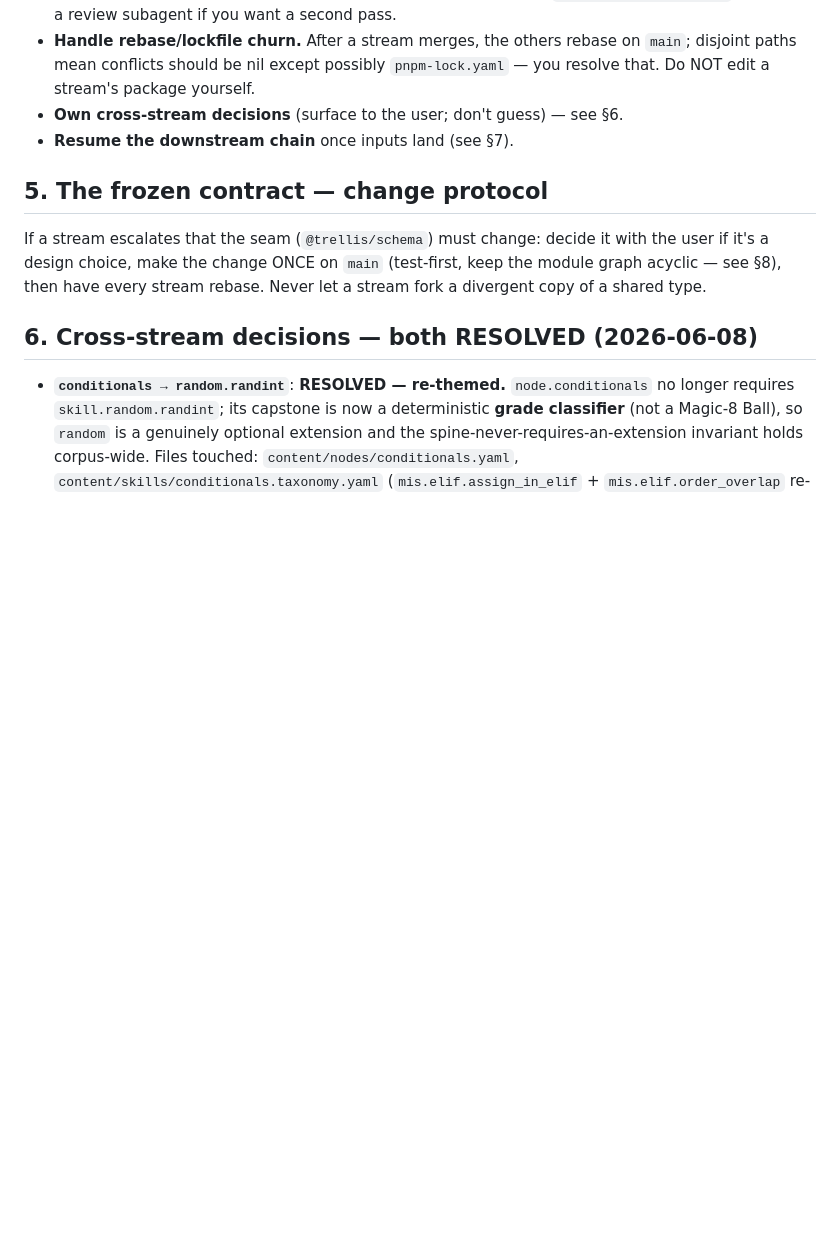
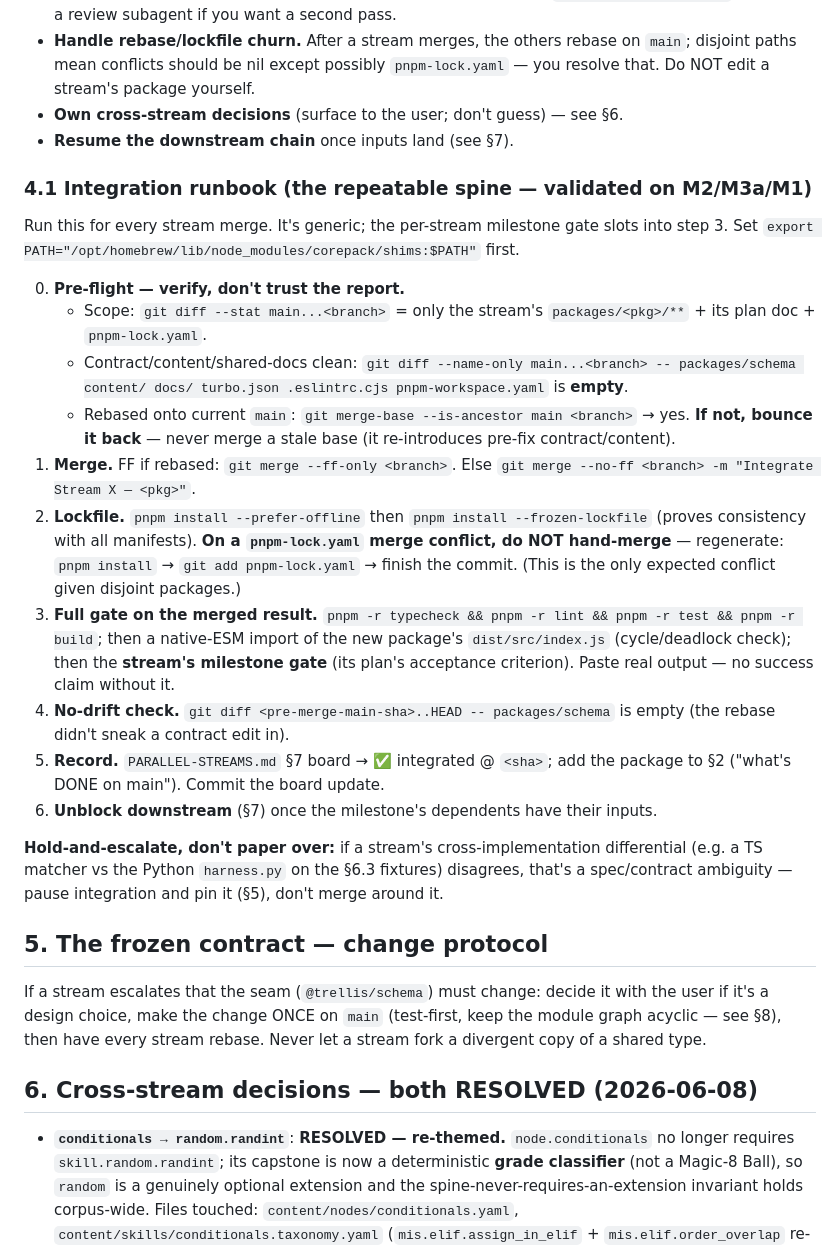
Before and after one commit to PartlyWhole/coding-lessons, a Markdown page: docs/coordination/ORCHESTRATOR-HANDOFF.md, the part around the change. GitHub-like rendering; blank space fills up the shorter version.

Commit message:
docs(handoff): add §4.1 integration runbook (the repeatable spine)
Folds the generic, validated integration procedure (pre-flight verify → merge → lockfile
regen → full gate → no-drift check → record → unblock) into the orchestrator handoff so it
survives a context reset, instead of being re-derived each stream. Distilled from the
M2/M3a/M1 integrations. Stream-specific checks stay ephemeral by design.

Co-Authored-By: Claude Opus 4.8 <noreply@anthropic.com>

```diff
--- a/docs/coordination/ORCHESTRATOR-HANDOFF.md
+++ b/docs/coordination/ORCHESTRATOR-HANDOFF.md
@@ -62,6 +62,24 @@ A, B, C are independent (disjoint packages) and merge to `main` in any order.
 - **Own cross-stream decisions** (surface to the user; don't guess) — see §6.
 - **Resume the downstream chain** once inputs land (see §7).
 
+### 4.1 Integration runbook (the repeatable spine — validated on M2/M3a/M1)
+
+Run this for every stream merge. It's generic; the per-stream milestone gate slots into step 3.
+Set `export PATH="/opt/homebrew/lib/node_modules/corepack/shims:$PATH"` first.
+
+0. **Pre-flight — verify, don't trust the report.**
+   - Scope: `git diff --stat main...<branch>` = only the stream's `packages/<pkg>/**` + its plan doc + `pnpm-lock.yaml`.
+   - Contract/content/shared-docs clean: `git diff --name-only main...<branch> -- packages/schema content/ docs/ turbo.json .eslintrc.cjs pnpm-workspace.yaml` is **empty**.
+   - Rebased onto current `main`: `git merge-base --is-ancestor main <branch>` → yes. **If not, bounce it back** — never merge a stale base (it re-introduces pre-fix contract/content).
+1. **Merge.** FF if rebased: `git merge --ff-only <branch>`. Else `git merge --no-ff <branch> -m "Integrate Stream X — <pkg>"`.
+2. **Lockfile.** `pnpm install --prefer-offline` then `pnpm install --frozen-lockfile` (proves consistency with all manifests). **On a `pnpm-lock.yaml` merge conflict, do NOT hand-merge** — regenerate: `pnpm install` → `git add pnpm-lock.yaml` → finish the commit. (This is the only expected conflict given disjoint packages.)
+3. **Full gate on the merged result.** `pnpm -r typecheck && pnpm -r lint && pnpm -r test && pnpm -r build`; then a native-ESM import of the new package's `dist/src/index.js` (cycle/deadlock check); then the **stream's milestone gate** (its plan's acceptance criterion). Paste real output — no success claim without it.
+4. **No-drift check.** `git diff <pre-merge-main-sha>..HEAD -- packages/schema` is empty (the rebase didn't sneak a contract edit in).
+5. **Record.** `PARALLEL-STREAMS.md` §7 board → ✅ integrated @ `<sha>`; add the package to §2 ("what's DONE on main"). Commit the board update.
+6. **Unblock downstream** (§7) once the milestone's dependents have their inputs.
+
+**Hold-and-escalate, don't paper over:** if a stream's cross-implementation differential (e.g. a TS matcher vs the Python `harness.py` on the §6.3 fixtures) disagrees, that's a spec/contract ambiguity — pause integration and pin it (§5), don't merge around it.
+
 ## 5. The frozen contract — change protocol
 If a stream escalates that the seam (`@trellis/schema`) must change: decide it with the user if it's
 a design choice, make the change ONCE on `main` (test-first, keep the module graph acyclic — see §8),
```
